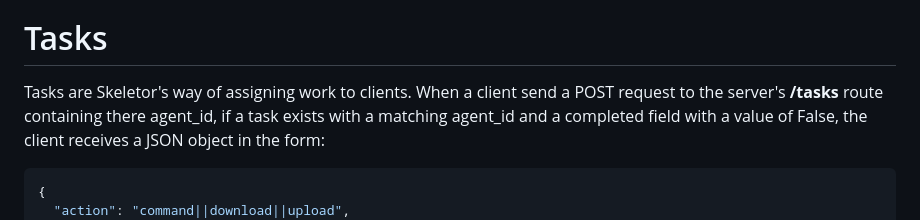
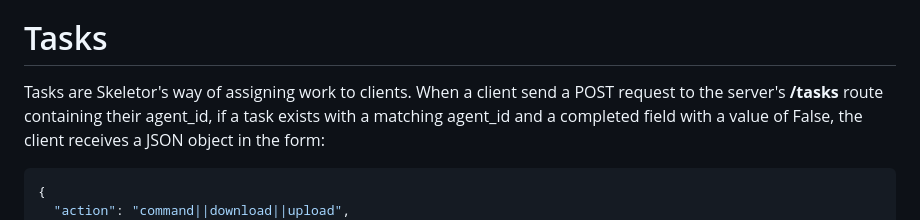
Before and after one commit to bcvillano/skeletor, a Markdown page: README.md, the part around the change. Rendered like a GitHub page.

Commit message:
Update README.md
Wrong their

````diff
--- a/README.md
+++ b/README.md
@@ -11,7 +11,7 @@ where agent_id is typically the local ip address of the agent, which is importan
 a different identifier, depending on how you wish to identify different agents. If there are one or more tasks assigned to them, this will retrieve the first task, which they will then handle and return the result back to the server.
 
 # Tasks
-Tasks are Skeletor's way of assigning work to clients. When a client send a POST request to the server's **/tasks** route containing there agent_id, if a task exists with a matching agent_id and a completed field with a value of False,
+Tasks are Skeletor's way of assigning work to clients. When a client send a POST request to the server's **/tasks** route containing their agent_id, if a task exists with a matching agent_id and a completed field with a value of False,
 the client receives a JSON object in the form:
 ```json
 {
````
